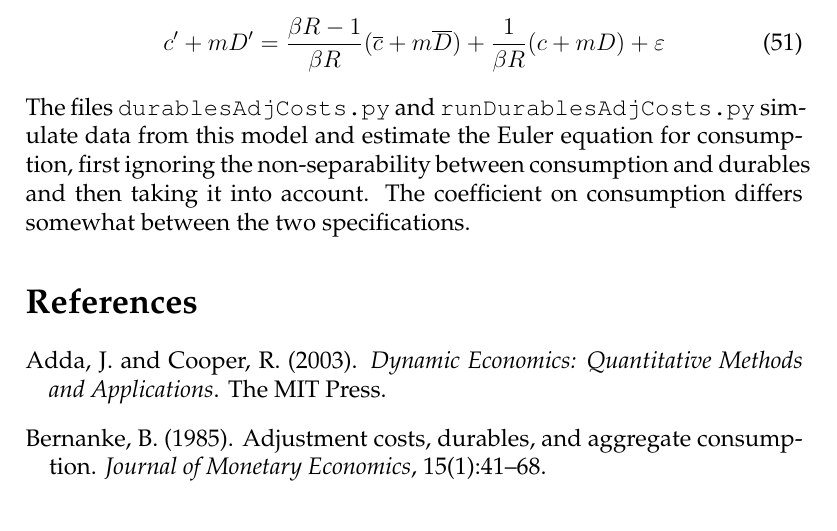
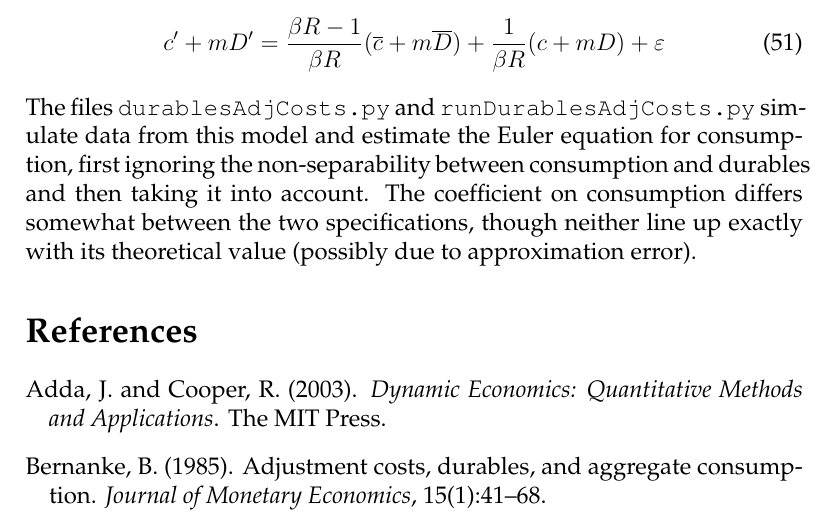
Before and after one commit to jms202/AddaAndCooper, a LaTeX document (AddaAndCooper.tex, which reads durableConsumption/durableConsumption.tex): part of page 11 of 11, cut so that both start at the same text. Compiled offline with pdfLaTeX.

Commit message:
Minor edit to .tex file

```diff
--- a/durableConsumption/durableConsumption.tex
+++ b/durableConsumption/durableConsumption.tex
@@ -171,4 +171,4 @@ but given the adjustment costs in the utility function, this translates into:
 	c' + mD' = \frac{\beta R - 1}{\beta R}(\overline{c} + m\overline{D}) + \frac{1}{\beta R}(c + mD) + \varepsilon
 \end{equation}
 %
-The files \texttt{durablesAdjCosts.py} and \texttt{runDurablesAdjCosts.py} simulate data from this model and estimate the Euler equation for consumption, first ignoring the non-separability between consumption and durables and then taking it into account. The coefficient on consumption differs somewhat between the two specifications.
+The files \texttt{durablesAdjCosts.py} and \texttt{runDurablesAdjCosts.py} simulate data from this model and estimate the Euler equation for consumption, first ignoring the non-separability between consumption and durables and then taking it into account. The coefficient on consumption differs somewhat between the two specifications, though neither line up exactly with its theoretical value (possibly due to approximation error).
```
